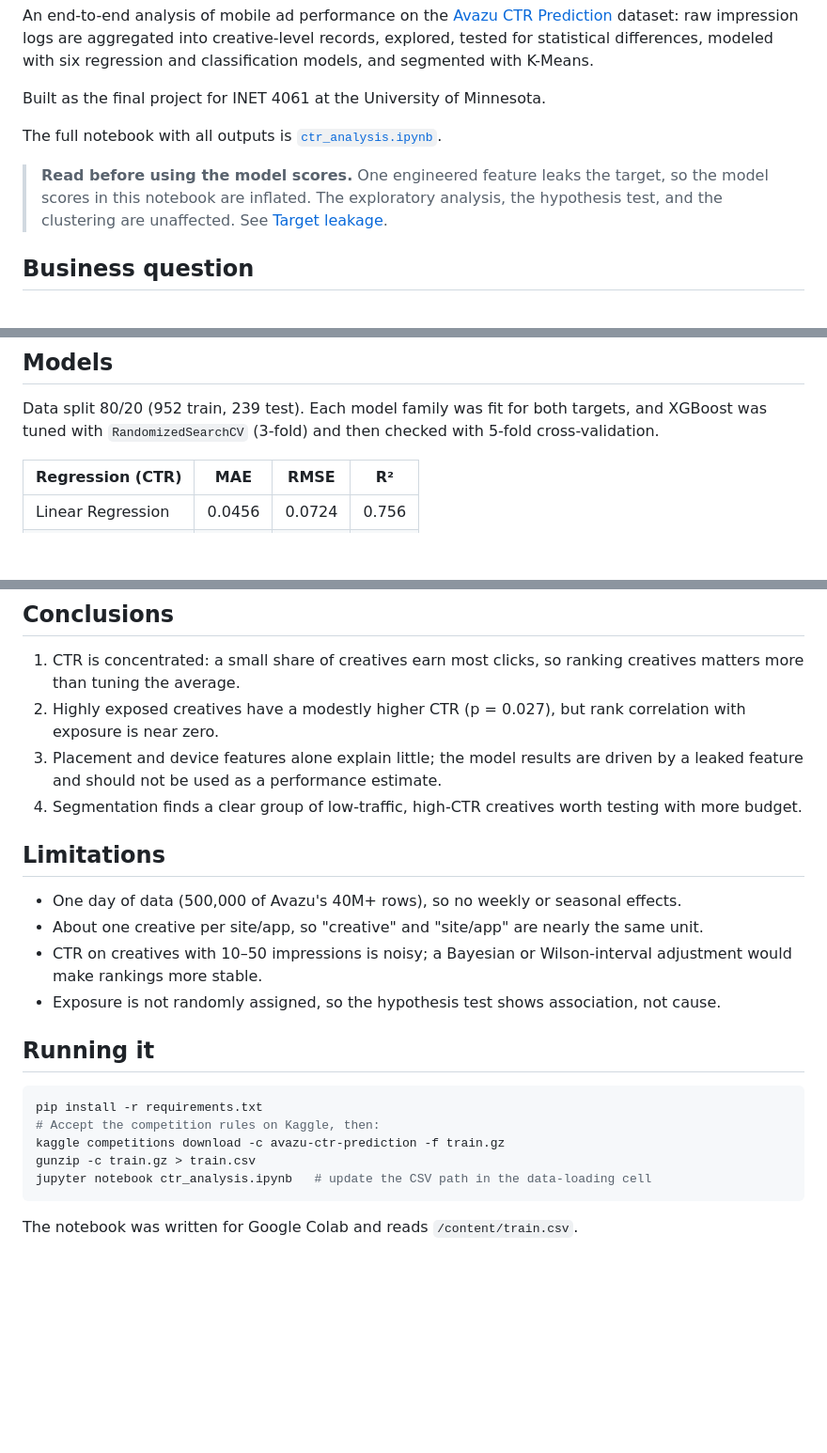
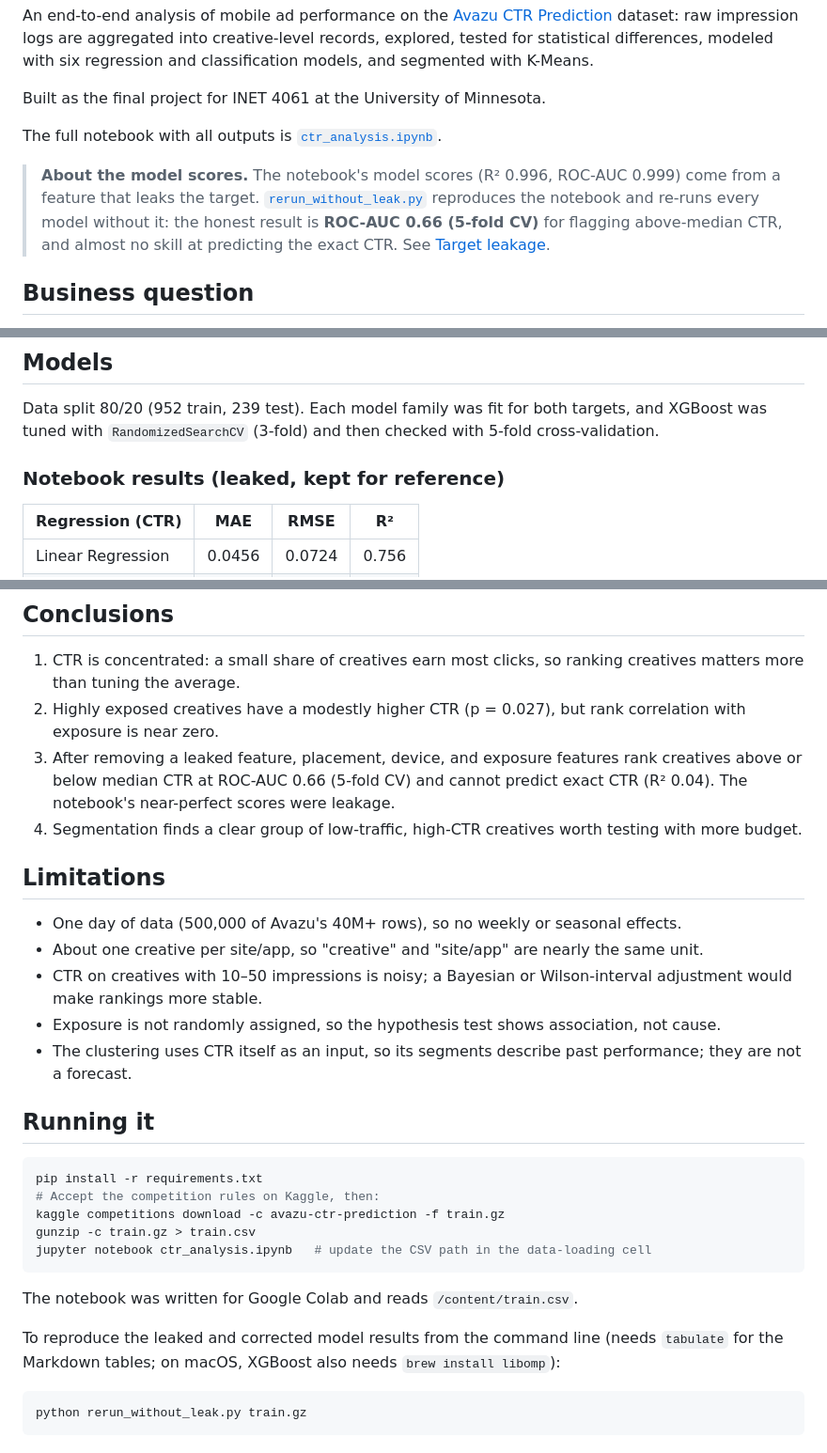
Before and after one commit to Myan17/ad-ctr-prediction, a Markdown page: README.md, 3 parts joined by grey strips. Shown at 94% size. GitHub-like rendering; blank space fills up the shorter version.

````diff
--- a/README.md
+++ b/README.md
@@ -8,9 +8,10 @@ Built as the final project for INET 4061 at the University of Minnesota.
 
 The full notebook with all outputs is [`ctr_analysis.ipynb`](ctr_analysis.ipynb).
 
-> **Read before using the model scores.** One engineered feature leaks the target, so the model scores in this
-> notebook are inflated. The exploratory analysis, the hypothesis test, and the clustering are unaffected.
-> See [Target leakage](#target-leakage-in-the-model-results).
+> **About the model scores.** The notebook's model scores (R² 0.996, ROC-AUC 0.999) come from a feature that
+> leaks the target. [`rerun_without_leak.py`](rerun_without_leak.py) reproduces the notebook and re-runs every model
+> without it: the honest result is **ROC-AUC 0.66 (5-fold CV)** for flagging above-median CTR, and almost no skill at
+> predicting the exact CTR. See [Target leakage](#target-leakage-found-and-corrected).
 
 ## Business question
 
@@ -78,6 +79,8 @@ often, which would make exposure a result of CTR, not a cause of it. This data c
 Data split 80/20 (952 train, 239 test). Each model family was fit for both targets, and XGBoost was tuned with
 `RandomizedSearchCV` (3-fold) and then checked with 5-fold cross-validation.
 
+### Notebook results (leaked, kept for reference)
+
 | Regression (CTR) | MAE | RMSE | R² |
 |---|---|---|---|
 | Linear Regression | 0.0456 | 0.0724 | 0.756 |
@@ -144,8 +176,9 @@ too, though, so the right move is to give them more impressions as a test before
 1. CTR is concentrated: a small share of creatives earn most clicks, so ranking creatives matters more than tuning the
    average.
 2. Highly exposed creatives have a modestly higher CTR (p = 0.027), but rank correlation with exposure is near zero.
-3. Placement and device features alone explain little; the model results are driven by a leaked feature and should
-   not be used as a performance estimate.
+3. After removing a leaked feature, placement, device, and exposure features rank creatives above or below median
+   CTR at ROC-AUC 0.66 (5-fold CV) and cannot predict exact CTR (R² 0.04). The notebook's near-perfect scores were
+   leakage.
 4. Segmentation finds a clear group of low-traffic, high-CTR creatives worth testing with more budget.
 
 ## Limitations
@@ -155,6 +188,7 @@ too, though, so the right move is to give them more impressions as a test before
 - CTR on creatives with 10–50 impressions is noisy; a Bayesian or Wilson-interval adjustment would make rankings
   more stable.
 - Exposure is not randomly assigned, so the hypothesis test shows association, not cause.
+- The clustering uses CTR itself as an input, so its segments describe past performance; they are not a forecast.
 
 ## Running it
 
@@ -167,3 +201,10 @@ jupyter notebook ctr_analysis.ipynb   # update the CSV path in the data-loading
 ```
 
 The notebook was written for Google Colab and reads `/content/train.csv`.
+
+To reproduce the leaked and corrected model results from the command line (needs `tabulate` for the Markdown tables;
+on macOS, XGBoost also needs `brew install libomp`):
+
+```bash
+python rerun_without_leak.py train.gz
+```
````
Also changed, not shown: other parts of README.md (+39 -10 lines), results/rerun_results.md (added, +88 -0 lines), images/feature_importance_no_leak.png (added), 2 other files.
